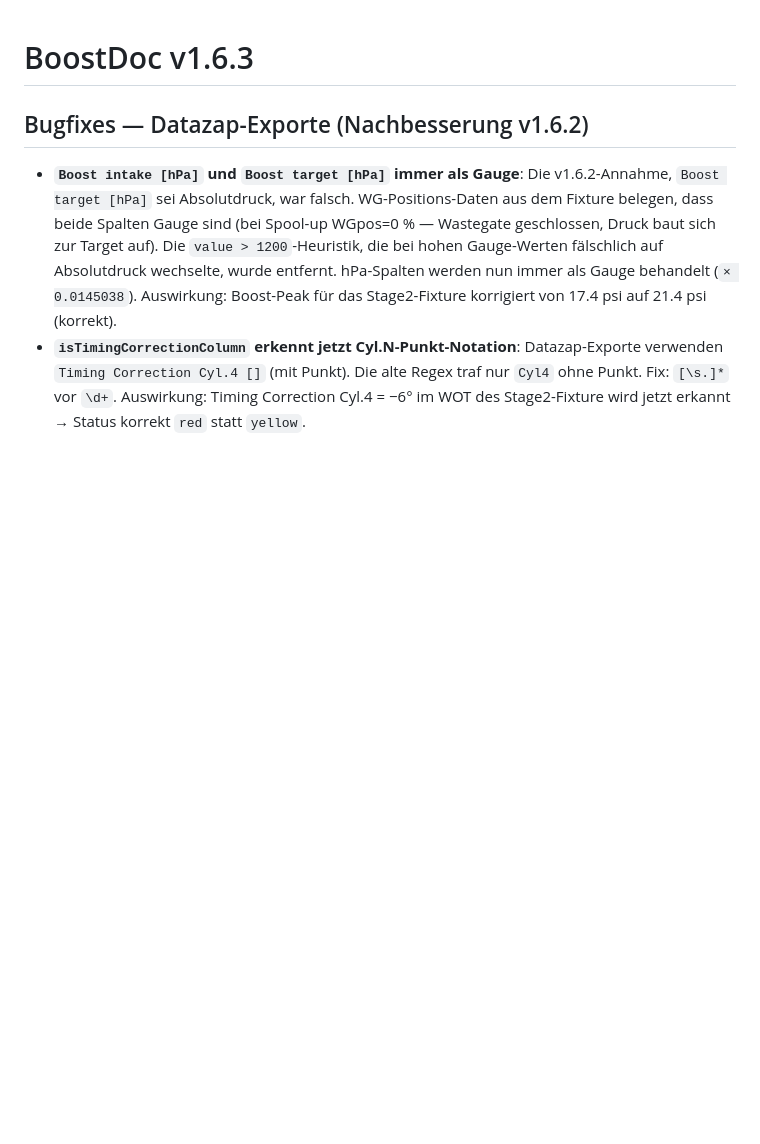
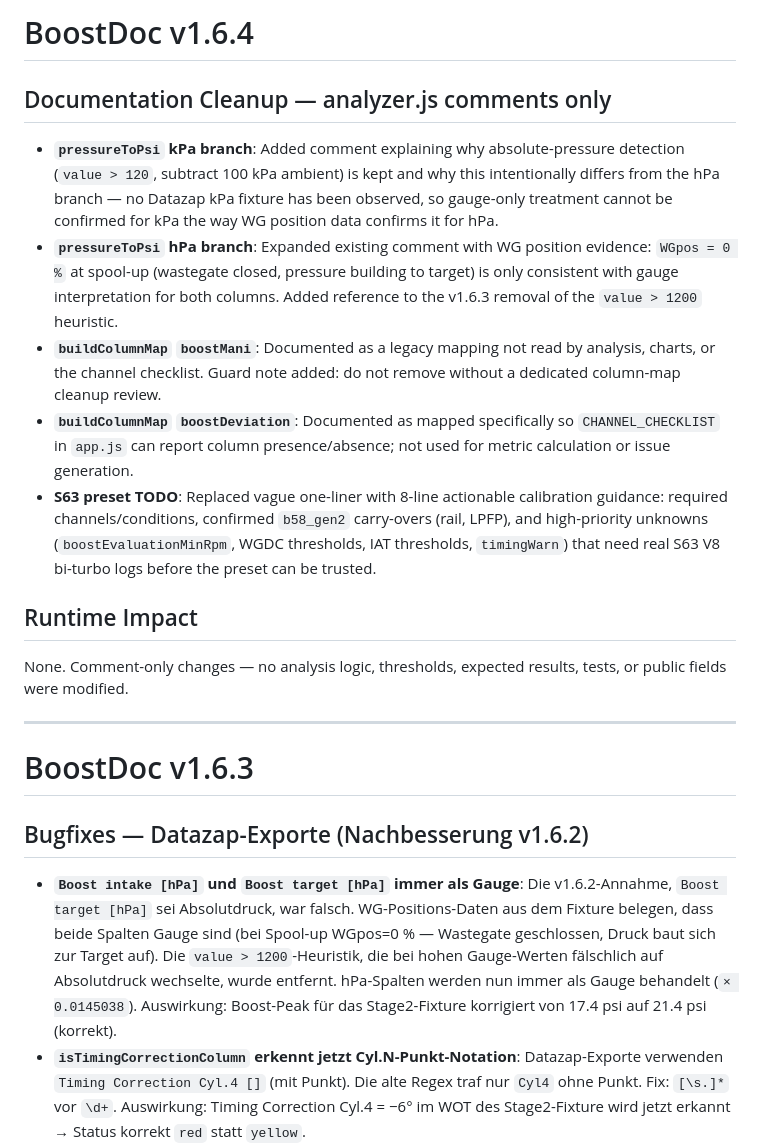
Before and after one commit to K7Unit/BoostDoc, a Markdown page: CHANGELOG.md, the part around the change. GitHub-like rendering; blank space fills up the shorter version.

```diff
--- a/CHANGELOG.md
+++ b/CHANGELOG.md
@@ -1,3 +1,19 @@
+# BoostDoc v1.6.4
+
+## Documentation Cleanup — analyzer.js comments only
+
+- **`pressureToPsi` kPa branch**: Added comment explaining why absolute-pressure detection (`value > 120`, subtract 100 kPa ambient) is kept and why this intentionally differs from the hPa branch — no Datazap kPa fixture has been observed, so gauge-only treatment cannot be confirmed for kPa the way WG position data confirms it for hPa.
+- **`pressureToPsi` hPa branch**: Expanded existing comment with WG position evidence: `WGpos = 0 %` at spool-up (wastegate closed, pressure building to target) is only consistent with gauge interpretation for both columns. Added reference to the v1.6.3 removal of the `value > 1200` heuristic.
+- **`buildColumnMap` `boostMani`**: Documented as a legacy mapping not read by analysis, charts, or the channel checklist. Guard note added: do not remove without a dedicated column-map cleanup review.
+- **`buildColumnMap` `boostDeviation`**: Documented as mapped specifically so `CHANNEL_CHECKLIST` in `app.js` can report column presence/absence; not used for metric calculation or issue generation.
+- **S63 preset TODO**: Replaced vague one-liner with 8-line actionable calibration guidance: required channels/conditions, confirmed `b58_gen2` carry-overs (rail, LPFP), and high-priority unknowns (`boostEvaluationMinRpm`, WGDC thresholds, IAT thresholds, `timingWarn`) that need real S63 V8 bi-turbo logs before the preset can be trusted.
+
+## Runtime Impact
+
+None. Comment-only changes — no analysis logic, thresholds, expected results, tests, or public fields were modified.
+
+---
+
 # BoostDoc v1.6.3
 
 ## Bugfixes — Datazap-Exporte (Nachbesserung v1.6.2)
```
Also changed, not shown: PATCHNOTES.md (added, +61 -0 lines).
